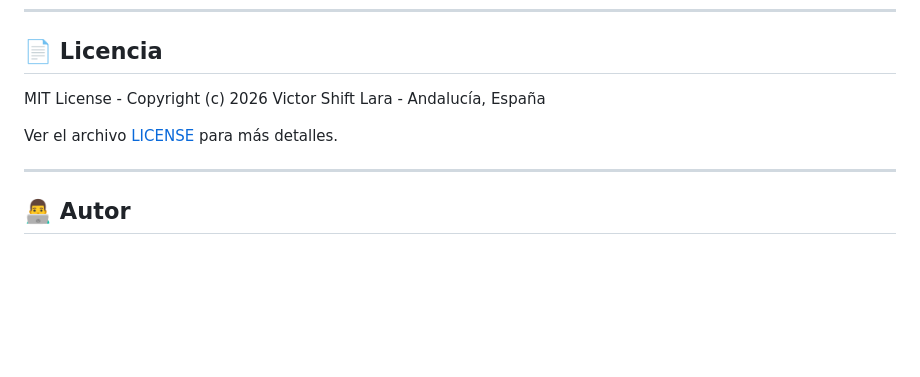
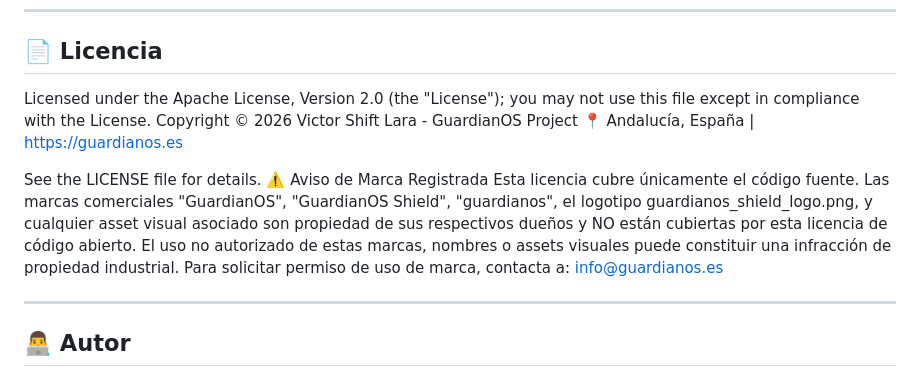
Before and after one commit to systemavworks/guardianos-shield, a Markdown page: README.md, the part around the change. Rendered like a GitHub page; blank space fills up the shorter version.

Commit message:
README.md
Updated license information and trademark notice in README.

```diff
--- a/README.md
+++ b/README.md
@@ -686,9 +686,16 @@ adb install -r app/build/outputs/apk/debug/app-debug.apk && adb shell am start -
 
 ## 📄 Licencia
 
-MIT License - Copyright (c) 2026 Victor Shift Lara - Andalucía, España
+Licensed under the Apache License, Version 2.0 (the "License");
+you may not use this file except in compliance with the License.
+Copyright © 2026 Victor Shift Lara - GuardianOS Project
+📍 Andalucía, España | https://guardianos.es
 
-Ver el archivo [LICENSE](https://github.com/systemavworks/guardianos-shield/blob/main/LICENSE) para más detalles.
+See the LICENSE file for details.
+⚠️ Aviso de Marca Registrada
+Esta licencia cubre únicamente el código fuente.
+Las marcas comerciales "GuardianOS", "GuardianOS Shield", "guardianos", el logotipo guardianos_shield_logo.png, y cualquier asset visual asociado son propiedad de sus respectivos dueños y NO están cubiertas por esta licencia de código abierto.
+El uso no autorizado de estas marcas, nombres o assets visuales puede constituir una infracción de propiedad industrial. Para solicitar permiso de uso de marca, contacta a: info@guardianos.es
 
 ---
 
```
